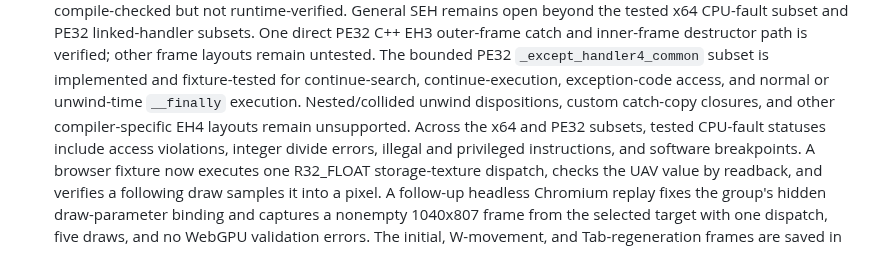
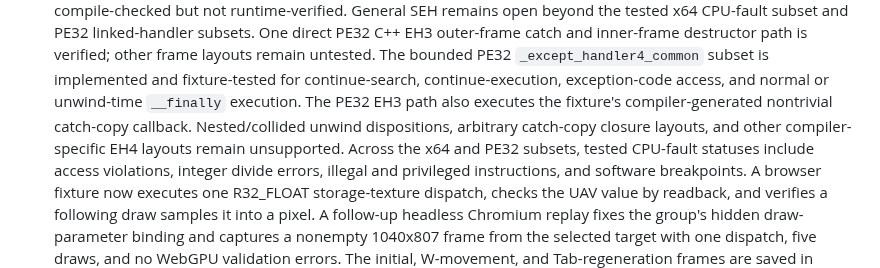
Before and after one commit to Dankular/AnyWASM, a Markdown page: docs/STATUS.md, the part around the change. GitHub-like rendering.

```diff
--- a/docs/STATUS.md
+++ b/docs/STATUS.md
@@ -454,8 +454,9 @@ measures only JavaScript time spent issuing commands, not GPU execution time.
   inner-frame destructor path is verified; other frame layouts remain untested. The bounded PE32
   `_except_handler4_common` subset is implemented and
   fixture-tested for continue-search, continue-execution, exception-code access, and normal or
-  unwind-time `__finally` execution. Nested/collided unwind dispositions, custom catch-copy
-  closures, and other compiler-specific EH4 layouts remain unsupported. Across the x64 and PE32
+  unwind-time `__finally` execution. The PE32 EH3 path also executes the fixture's compiler-generated
+  nontrivial catch-copy callback. Nested/collided unwind dispositions, arbitrary catch-copy closure
+  layouts, and other compiler-specific EH4 layouts remain unsupported. Across the x64 and PE32
   subsets, tested CPU-fault statuses include access violations, integer divide errors, illegal
   and privileged instructions, and software breakpoints. A browser
   fixture now executes one R32_FLOAT storage-texture dispatch, checks the UAV value by readback, and
```
Also changed, not shown: docs/TARGETS.md (+7 -2 lines).
